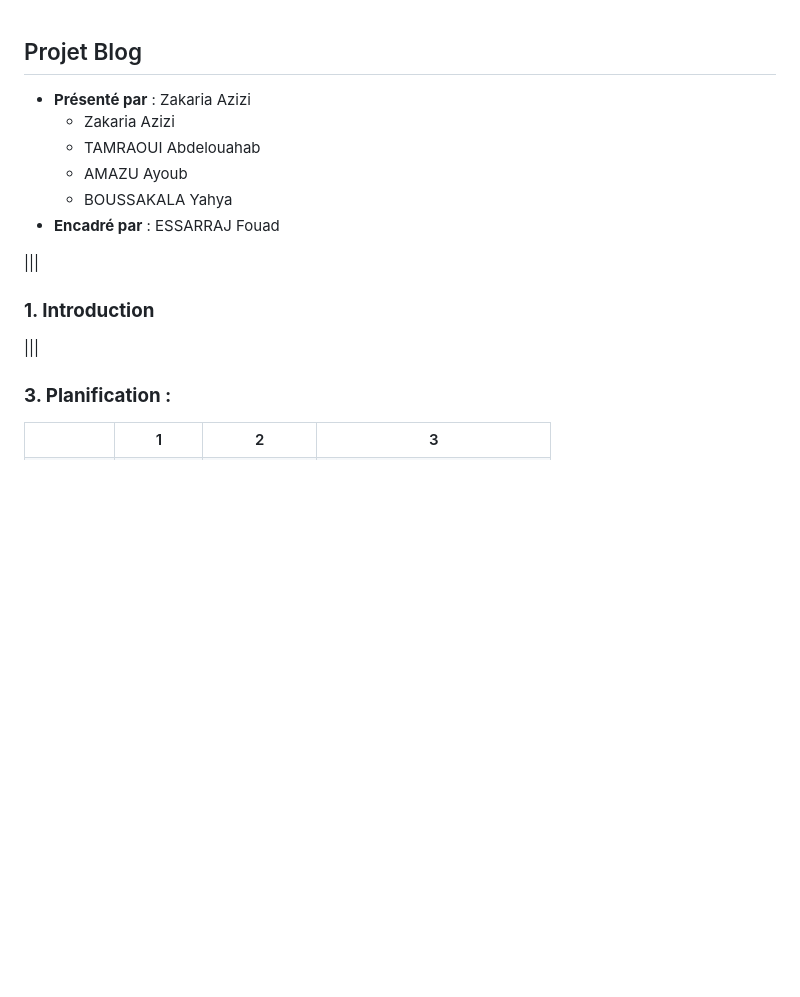
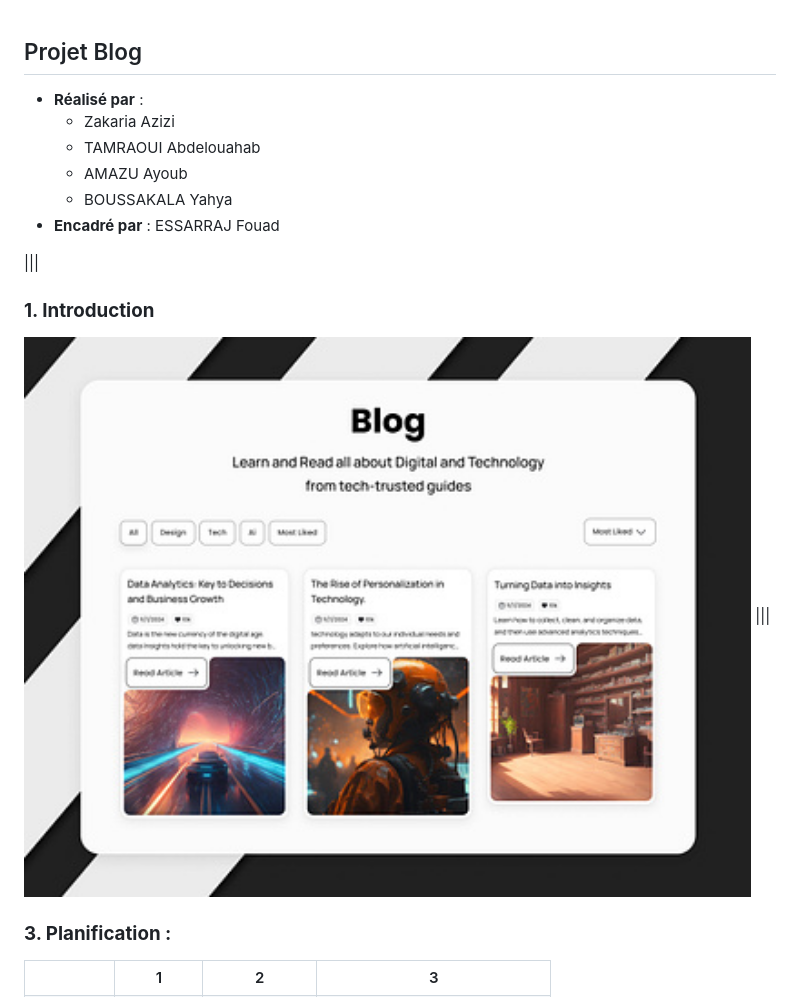
Before and after one commit to TamraouiAbdelouahab/Projet_blog, a Markdown page: docs/slides.md, the part around the change printed below. Rendered like a GitHub page; pictures changed too: docs/Blog.png (added); blank space fills up the shorter version.

```diff
--- a/docs/slides.md
+++ b/docs/slides.md
@@ -1,6 +1,6 @@
 ## Projet Blog
 
-- **Présenté par** : Zakaria Azizi
+- **Réalisé par** :
   - Zakaria Azizi
   - TAMRAOUI Abdelouahab
   - AMAZU Ayoub
@@ -10,7 +10,7 @@
 |||
 
 ### **1. Introduction**
-
+<img src="Blog.png" alt="Diagramme des classes" width="850" height="590">
 |||
 
 ### **3. Planification :**
```
Also changed, not shown: other parts of docs/slides.md (+7 -0 lines), docs/Diagramme_des_classes.png (added), docs/UseCase.png (added).
